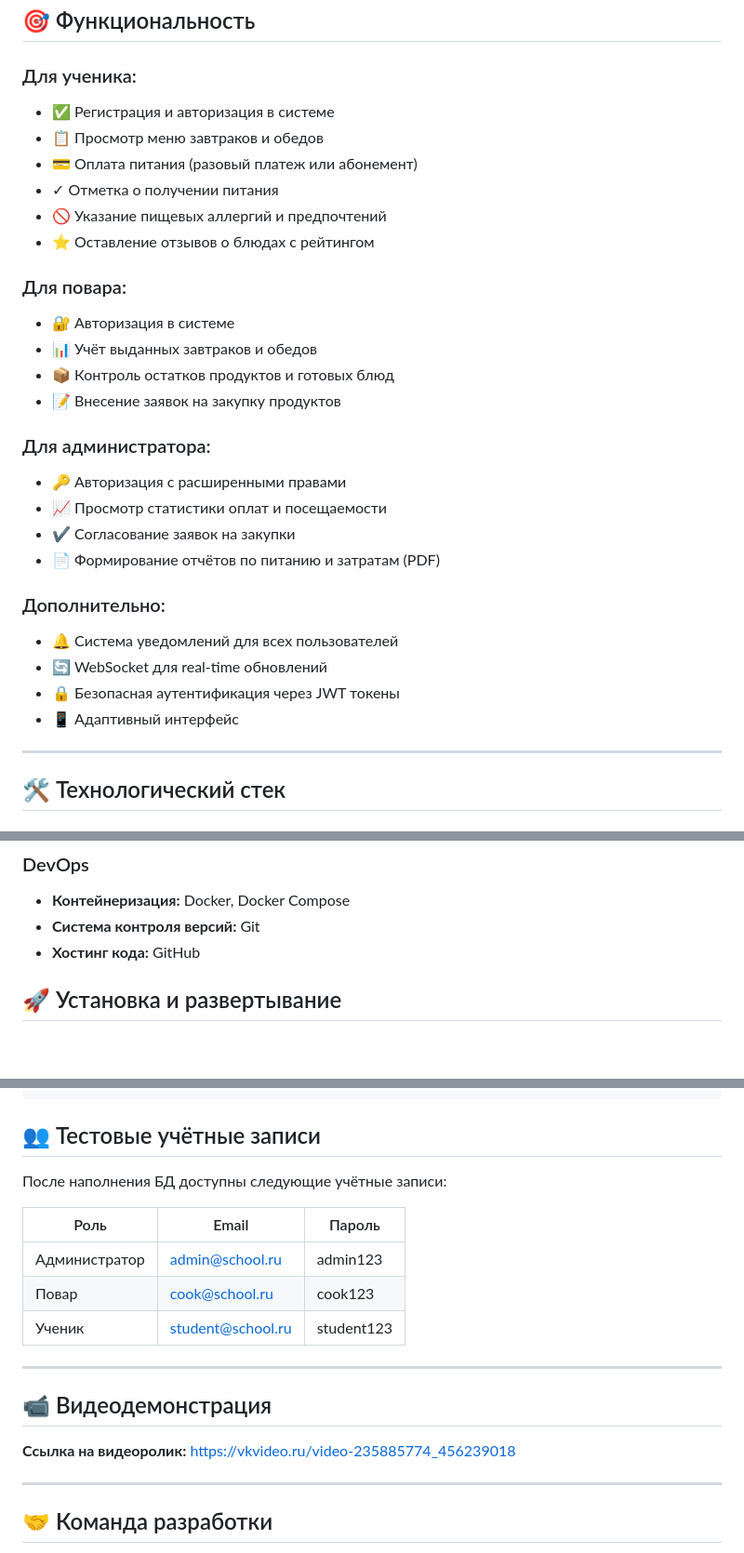
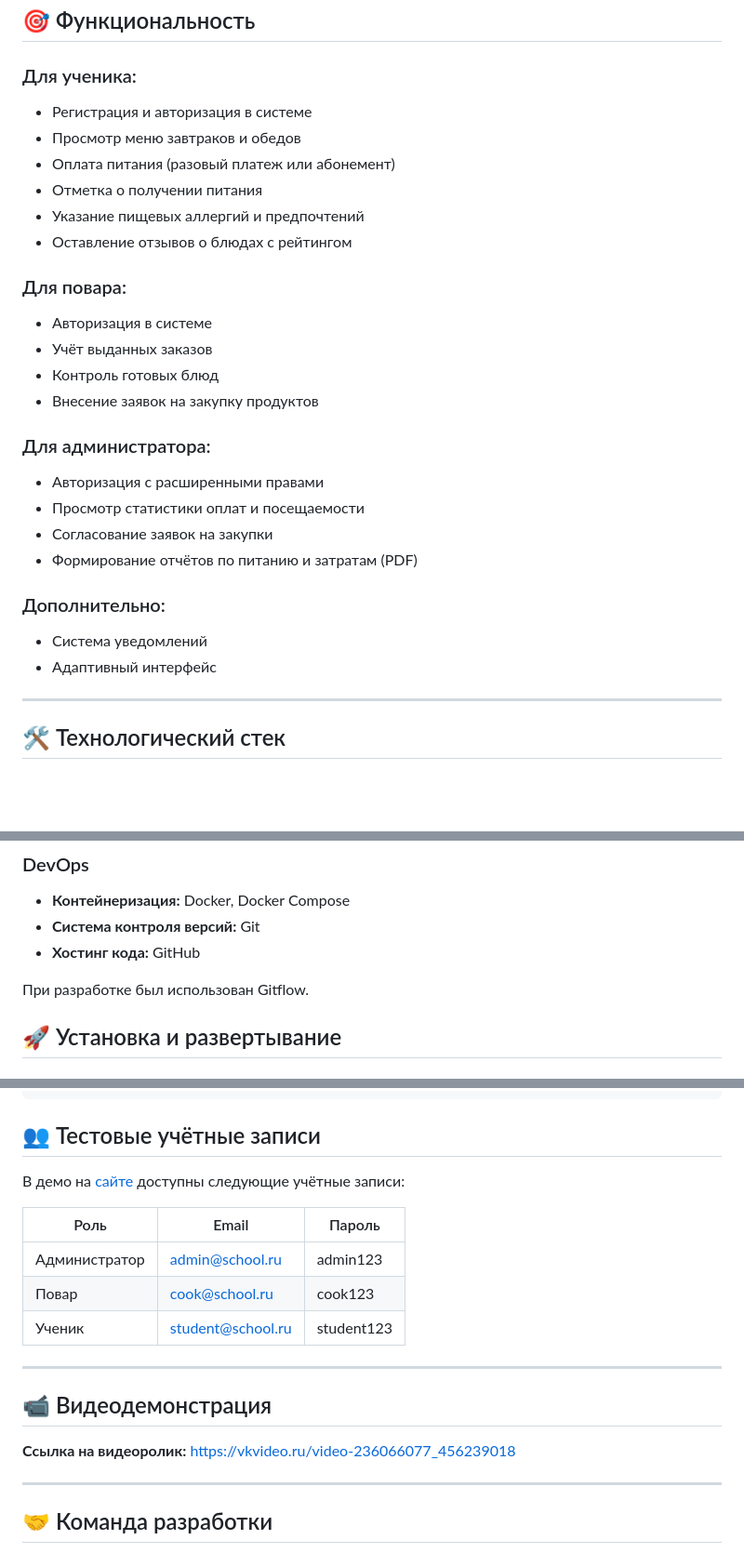
Before and after one commit to VVoldemar/canteen, a Markdown page: readme.md, 3 parts joined by grey strips. Shown at 93% size. GitHub-like rendering; blank space fills up the shorter version.

Commit message:
Refactor readme to remove duplicates and update links

```diff
--- a/readme.md
+++ b/readme.md
@@ -13,30 +13,28 @@
 ## 🎯 Функциональность
 
 ### Для ученика:
-- ✅ Регистрация и авторизация в системе
-- 📋 Просмотр меню завтраков и обедов
-- 💳 Оплата питания (разовый платеж или абонемент)
-- ✓ Отметка о получении питания
-- 🚫 Указание пищевых аллергий и предпочтений
-- ⭐ Оставление отзывов о блюдах с рейтингом
+- Регистрация и авторизация в системе
+- Просмотр меню завтраков и обедов
+- Оплата питания (разовый платеж или абонемент)
+- Отметка о получении питания
+- Указание пищевых аллергий и предпочтений
+- Оставление отзывов о блюдах с рейтингом
 
 ### Для повара:
-- 🔐 Авторизация в системе
-- 📊 Учёт выданных завтраков и обедов
-- 📦 Контроль остатков продуктов и готовых блюд
-- 📝 Внесение заявок на закупку продуктов
+- Авторизация в системе
+- Учёт выданных заказов
+- Контроль готовых блюд
+- Внесение заявок на закупку продуктов
 
 ### Для администратора:
-- 🔑 Авторизация с расширенными правами
-- 📈 Просмотр статистики оплат и посещаемости
-- ✔️ Согласование заявок на закупки
-- 📄 Формирование отчётов по питанию и затратам (PDF)
+- Авторизация с расширенными правами
+- Просмотр статистики оплат и посещаемости
+- Согласование заявок на закупки
+- Формирование отчётов по питанию и затратам (PDF)
 
 ### Дополнительно:
-- 🔔 Система уведомлений для всех пользователей
-- 🔄 WebSocket для real-time обновлений
-- 🔒 Безопасная аутентификация через JWT токены
-- 📱 Адаптивный интерфейс
+- Система уведомлений
+- Адаптивный интерфейс
 
 ---
 
@@ -77,6 +75,8 @@
 - **Контейнеризация:** Docker, Docker Compose
 - **Система контроля версий:** Git
 - **Хостинг кода:** GitHub
+
+При разработке был использован Gitflow.
 
 ## 🚀 Установка и развертывание
 
@@ -154,7 +154,7 @@ pnpm run dev
 
 ## 👥 Тестовые учётные записи
 
-После наполнения БД доступны следующие учётные записи:
+В демо на [сайте](https://canteen.verpank.ru/) доступны следующие учётные записи:
 
 | Роль           | Email                    | Пароль    |
 |----------------|--------------------------|-----------|
@@ -166,7 +166,7 @@ pnpm run dev
 
 ## 📹 Видеодемонстрация
 
-**Ссылка на видеоролик:** https://vkvideo.ru/video-235885774_456239018
+**Ссылка на видеоролик:** https://vkvideo.ru/video-236066077_456239018
 
 ---
 
```
